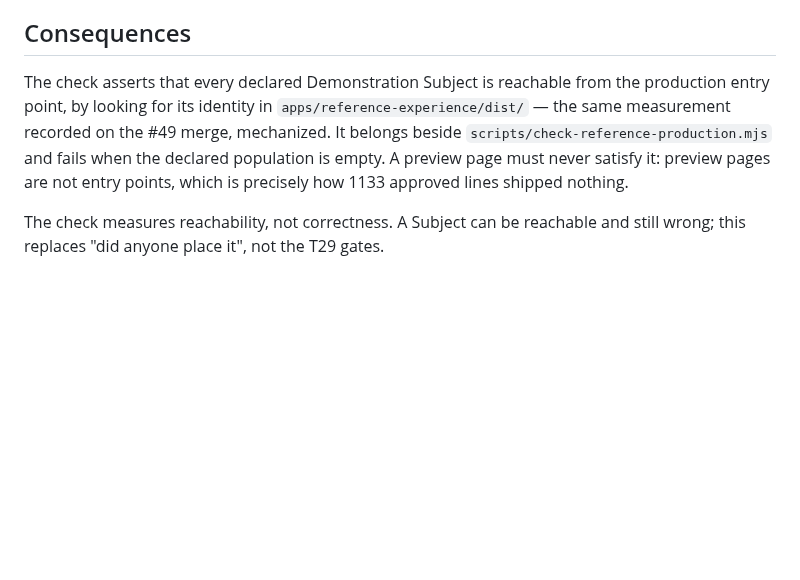
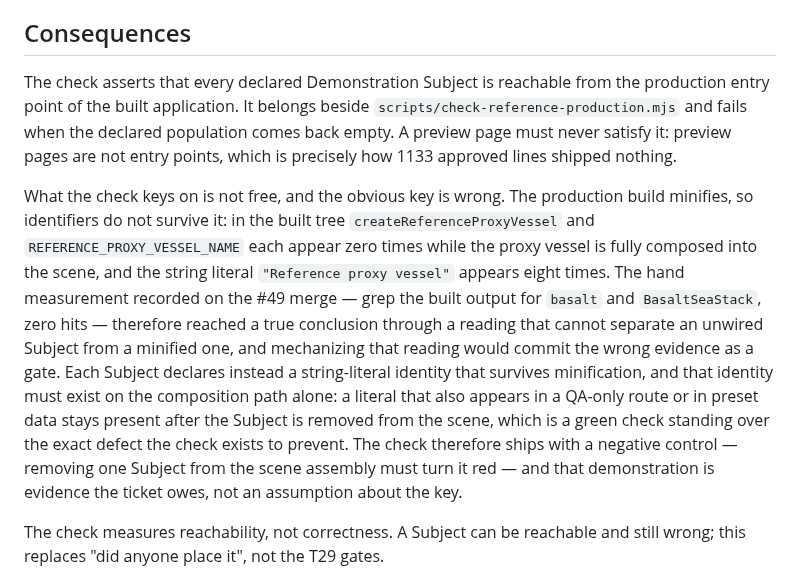
Before and after one commit to alexcz-a11y/real_water, a Markdown page: docs/adr/0029-declare-and-enforce-reference-experience-scene-membership.md, the part around the change. Rendered like a GitHub page; blank space fills up the shorter version.

Commit message:
docs: key the scene-membership check on what survives the build (#59)
Review finding against my own ADR, caught before merge. The consequence
paragraph prescribed "looking for its identity in dist/", described as the
#49 merge's hand measurement mechanized. Measured on the built tree instead
of reasoned from it: the build minifies, so createReferenceProxyVessel and
REFERENCE_PROXY_VESSEL_NAME each appear zero times there while the proxy
vessel is fully composed into the scene, and the string literal "Reference
proxy vessel" appears eight times.

So the hand measurement reached a true conclusion by a reading that cannot
separate an unwired Subject from a minified one, and committing it as a gate
would have shipped the wrong evidence under a right answer.

The key is now a declared string literal that survives minification, and it
must live on the composition path alone - a literal that also appears in a
QA-only route or in preset data survives the Subject's removal from the scene,
which is a green check over the exact defect the check exists to prevent. The
negative control that proves the key (remove one Subject, check goes red) is
evidence the ticket owes rather than an assumption.

Co-Authored-By: Claude Opus 5 (1M context) <noreply@anthropic.com>

```diff
--- a/docs/adr/0029-declare-and-enforce-reference-experience-scene-membership.md
+++ b/docs/adr/0029-declare-and-enforce-reference-experience-scene-membership.md
@@ -46,11 +46,25 @@ cases, and that measurement is the one a human already had to perform by hand to
 ## Consequences
 
 The check asserts that every declared Demonstration Subject is reachable from the production
-entry point, by looking for its identity in `apps/reference-experience/dist/` — the same
-measurement recorded on the #49 merge, mechanized. It belongs beside
-`scripts/check-reference-production.mjs` and fails when the declared population is empty. A
-preview page must never satisfy it: preview pages are not entry points, which is precisely how
-1133 approved lines shipped nothing.
+entry point of the built application. It belongs beside
+`scripts/check-reference-production.mjs` and fails when the declared population comes back
+empty. A preview page must never satisfy it: preview pages are not entry points, which is
+precisely how 1133 approved lines shipped nothing.
+
+What the check keys on is not free, and the obvious key is wrong. The production build
+minifies, so identifiers do not survive it: in the built tree `createReferenceProxyVessel` and
+`REFERENCE_PROXY_VESSEL_NAME` each appear zero times while the proxy vessel is fully composed
+into the scene, and the string literal `"Reference proxy vessel"` appears eight times. The hand
+measurement recorded on the #49 merge — grep the built output for `basalt` and
+`BasaltSeaStack`, zero hits — therefore reached a true conclusion through a reading that cannot
+separate an unwired Subject from a minified one, and mechanizing that reading would commit the
+wrong evidence as a gate. Each Subject declares instead a string-literal identity that survives
+minification, and that identity must exist on the composition path alone: a literal that also
+appears in a QA-only route or in preset data stays present after the Subject is removed from
+the scene, which is a green check standing over the exact defect the check exists to prevent.
+The check therefore ships with a negative control — removing one Subject from the scene
+assembly must turn it red — and that demonstration is evidence the ticket owes, not an
+assumption about the key.
 
 The check measures reachability, not correctness. A Subject can be reachable and still wrong;
 this replaces "did anyone place it", not the T29 gates.
```
